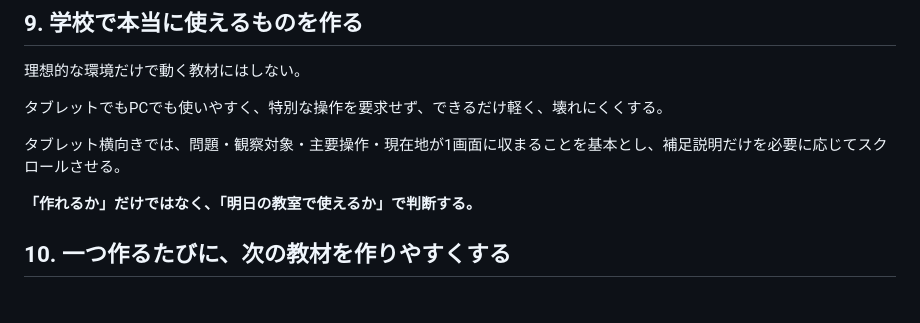
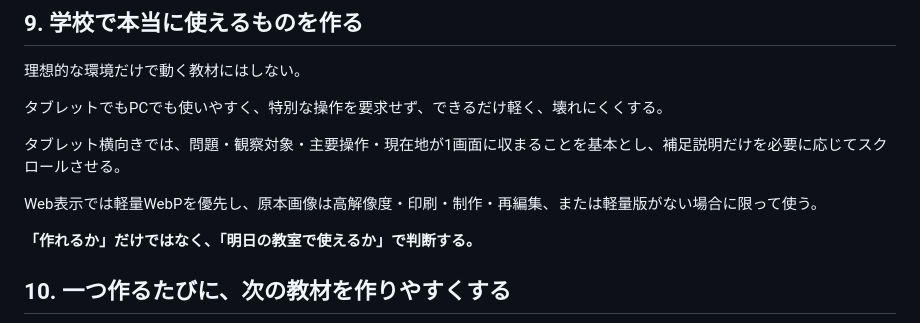
Before and after one commit to TT-sensei/edu-kit, a Markdown page: DESIGN-PRINCIPLES.md, the part around the change. GitHub-like rendering; blank space fills up the shorter version.

Commit message:
docs: add image delivery rule to design principles

```diff
--- a/DESIGN-PRINCIPLES.md
+++ b/DESIGN-PRINCIPLES.md
@@ -85,6 +85,8 @@
 タブレットでもPCでも使いやすく、特別な操作を要求せず、できるだけ軽く、壊れにくくする。
 
 タブレット横向きでは、問題・観察対象・主要操作・現在地が1画面に収まることを基本とし、補足説明だけを必要に応じてスクロールさせる。
+
+Web表示では軽量WebPを優先し、原本画像は高解像度・印刷・制作・再編集、または軽量版がない場合に限って使う。
 
 **「作れるか」だけではなく、「明日の教室で使えるか」で判断する。**
 
```
